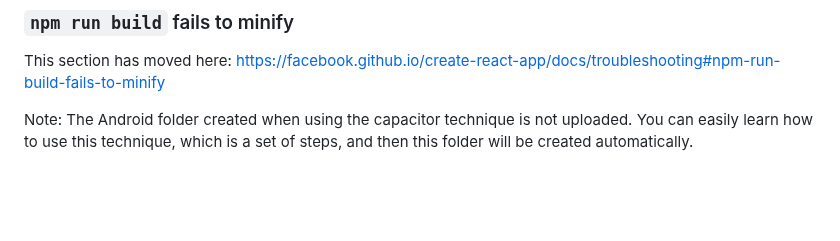
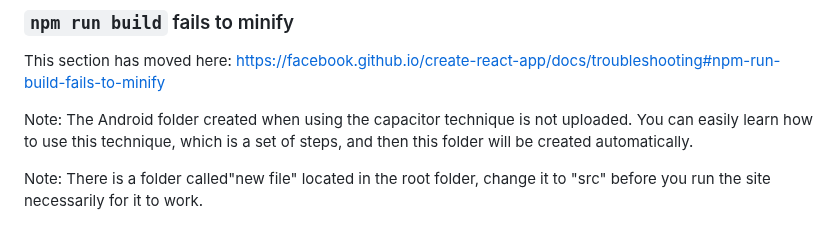
Before and after one commit to KhderBador/Web-and-mobile-application-for-home-exercises--frontend, a Markdown page: README.md, the part around the change. Drawn GitHub-style; blank space fills up the shorter version.

```diff
--- a/README.md
+++ b/README.md
@@ -72,3 +72,6 @@ This section has moved here: [https://facebook.github.io/create-react-app/docs/t
 
 Note:
 The Android folder created when using the capacitor technique is not uploaded. You can easily learn how to use this technique, which is a set of steps, and then this folder will be created automatically.
+
+Note:
+There is a folder called"new file" located in the root folder, change it to "src" before you run the site necessarily for it to work.
```
